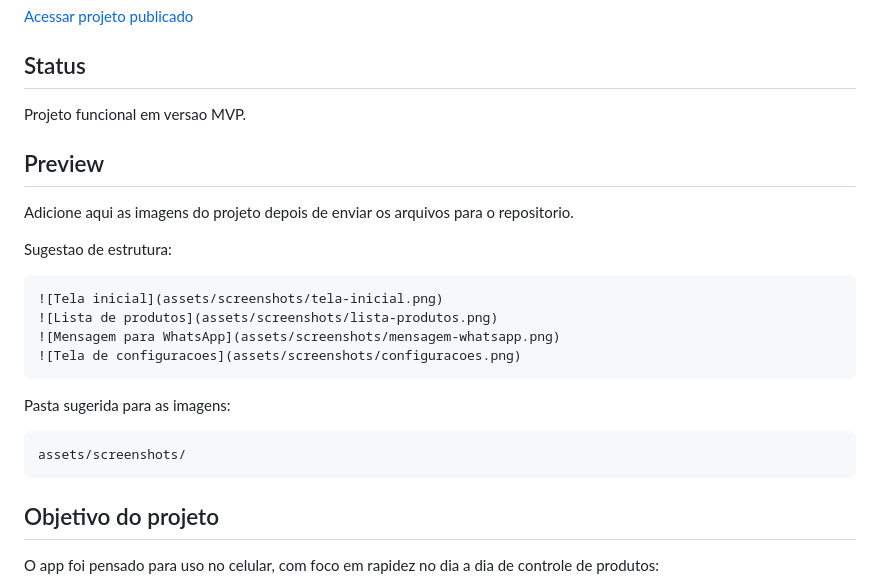
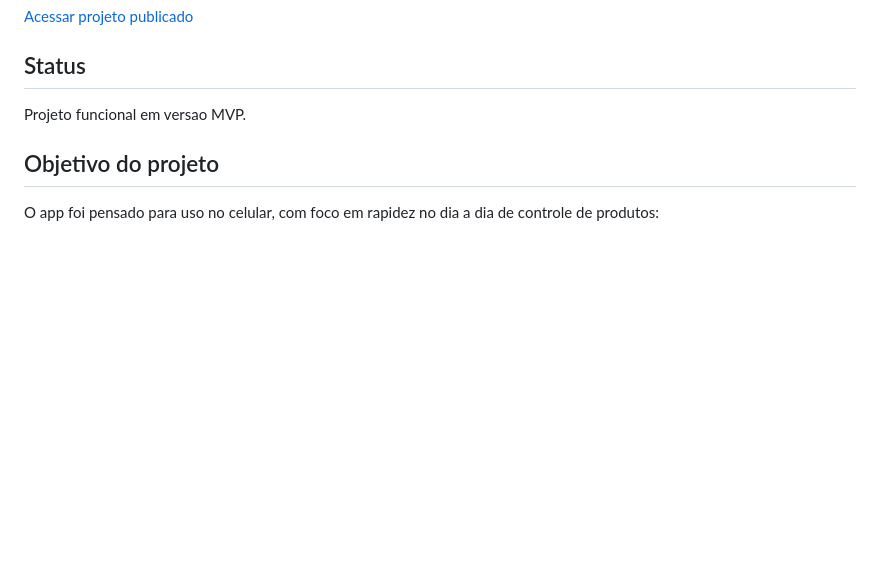
Before and after one commit to wallace-d3v/Controle-de-estoque-, a Markdown page: README.md, the part around the change. Rendered like a GitHub page; blank space fills up the shorter version.

Commit message:
Atualizar o README.md

````diff
--- a/README.md
+++ b/README.md
@@ -10,24 +10,6 @@ Aplicativo web mobile-first para controle simples de produtos, pedidos e estoque
 
 Projeto funcional em versao MVP.
 
-## Preview
-
-Adicione aqui as imagens do projeto depois de enviar os arquivos para o repositorio.
-
-Sugestao de estrutura:
-
-```md
-![Tela inicial](assets/screenshots/tela-inicial.png)
-![Lista de produtos](assets/screenshots/lista-produtos.png)
-![Mensagem para WhatsApp](assets/screenshots/mensagem-whatsapp.png)
-![Tela de configuracoes](assets/screenshots/configuracoes.png)
-```
-
-Pasta sugerida para as imagens:
-
-```txt
-assets/screenshots/
-```
 
 ## Objetivo do projeto
 
````
